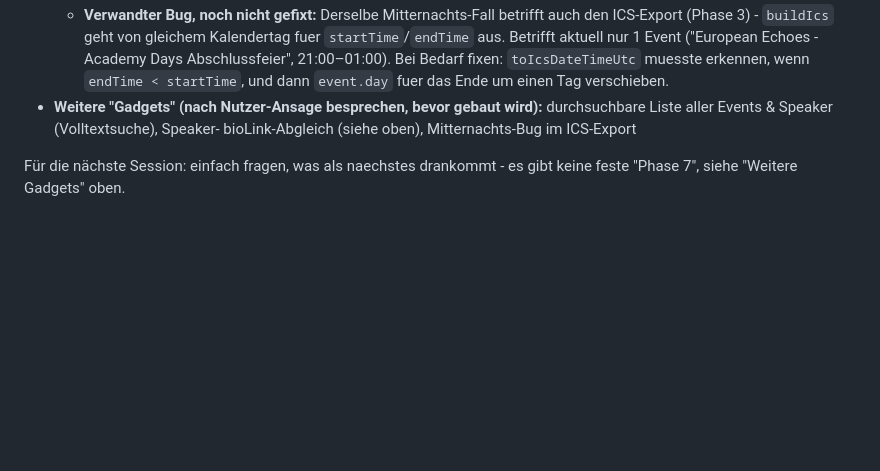
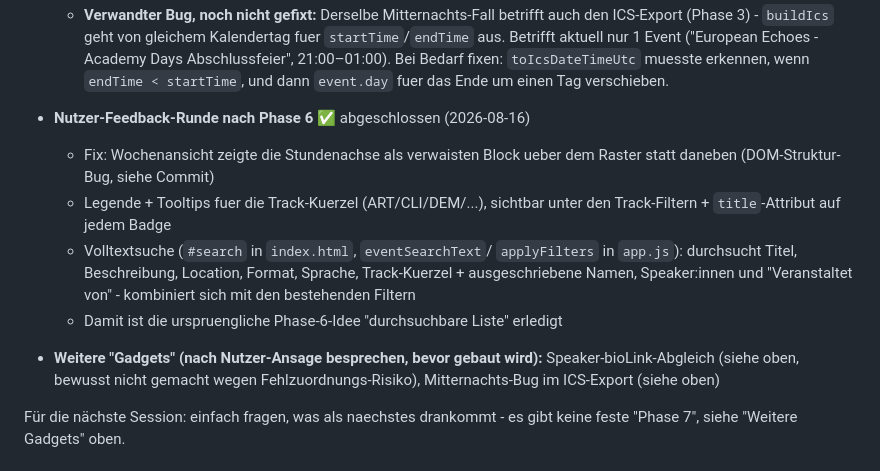
Before and after one commit to lfulda13-png/efa26-planner, a Markdown page: CLAUDE.md, the part around the change. Rendered like a GitHub page; blank space fills up the shorter version.

Commit message:
CLAUDE.md: Feedback-Runde nach Phase 6 dokumentieren
Co-Authored-By: Claude Sonnet 5 <noreply@anthropic.com>

```diff
--- a/CLAUDE.md
+++ b/CLAUDE.md
@@ -178,9 +178,20 @@ aus der ersten Seite wiederverwendet).
     21:00–01:00). Bei Bedarf fixen: `toIcsDateTimeUtc` muesste erkennen,
     wenn `endTime < startTime`, und dann `event.day` fuer das Ende um
     einen Tag verschieben.
+- **Nutzer-Feedback-Runde nach Phase 6** ✅ abgeschlossen (2026-08-16)
+  - Fix: Wochenansicht zeigte die Stundenachse als verwaisten Block ueber
+    dem Raster statt daneben (DOM-Struktur-Bug, siehe Commit)
+  - Legende + Tooltips fuer die Track-Kuerzel (ART/CLI/DEM/...), sichtbar
+    unter den Track-Filtern + `title`-Attribut auf jedem Badge
+  - Volltextsuche (`#search` in `index.html`, `eventSearchText`/
+    `applyFilters` in `app.js`): durchsucht Titel, Beschreibung, Location,
+    Format, Sprache, Track-Kuerzel + ausgeschriebene Namen, Speaker:innen
+    und "Veranstaltet von" - kombiniert sich mit den bestehenden Filtern
+  - Damit ist die urspruengliche Phase-6-Idee "durchsuchbare Liste" erledigt
+
 - **Weitere "Gadgets" (nach Nutzer-Ansage besprechen, bevor gebaut wird):**
-  durchsuchbare Liste aller Events & Speaker (Volltextsuche), Speaker-
-  bioLink-Abgleich (siehe oben), Mitternachts-Bug im ICS-Export
+  Speaker-bioLink-Abgleich (siehe oben, bewusst nicht gemacht wegen
+  Fehlzuordnungs-Risiko), Mitternachts-Bug im ICS-Export (siehe oben)
 
 Für die nächste Session: einfach fragen, was als naechstes drankommt -
 es gibt keine feste "Phase 7", siehe "Weitere Gadgets" oben.
```
